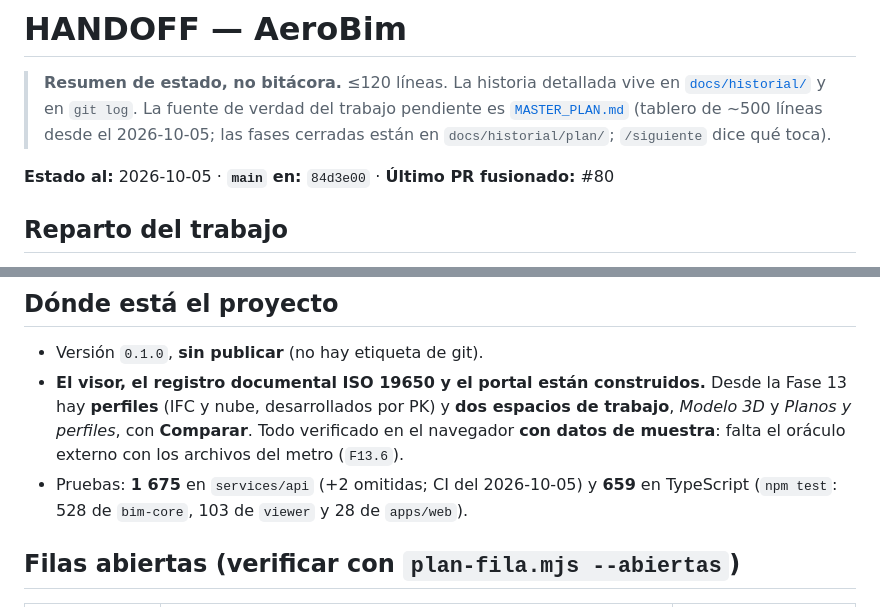
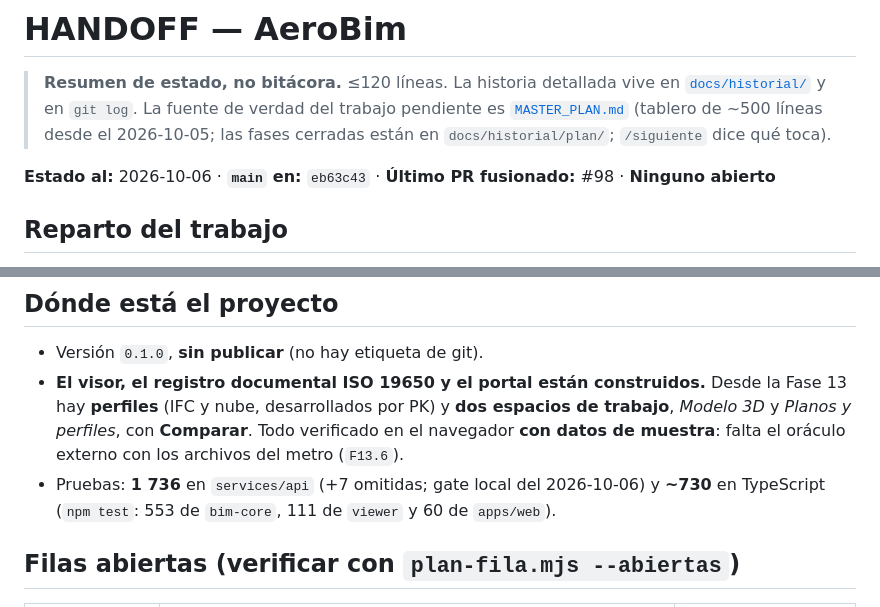
Before and after one commit to DovaCrii/AeroBim, a Markdown page: HANDOFF.md, 2 parts joined by grey strips. GitHub-like rendering.

```diff
--- a/HANDOFF.md
+++ b/HANDOFF.md
@@ -4,7 +4,7 @@
 > [`docs/historial/`](docs/historial/) y en `git log`. La fuente de verdad del trabajo pendiente es
 > [`MASTER_PLAN.md`](MASTER_PLAN.md) (tablero de ~500 líneas desde el 2026-10-05; las fases cerradas están en `docs/historial/plan/`; `/siguiente` dice qué toca).
 
-**Estado al:** 2026-10-05 · **`main` en:** `84d3e00` · **Último PR fusionado:** #80
+**Estado al:** 2026-10-06 · **`main` en:** `eb63c43` · **Último PR fusionado:** #98 · **Ninguno abierto**
 
 ## Reparto del trabajo
 
@@ -19,8 +19,8 @@
   **perfiles** (IFC y nube, desarrollados por PK) y **dos espacios de trabajo**, _Modelo 3D_ y _Planos
   y perfiles_, con **Comparar**. Todo verificado en el navegador **con datos de muestra**: falta el
   oráculo externo con los archivos del metro (`F13.6`).
-- Pruebas: **1 675** en `services/api` (+2 omitidas; CI del 2026-10-05) y **659** en TypeScript
-  (`npm test`: 528 de `bim-core`, 103 de `viewer` y 28 de `apps/web`).
+- Pruebas: **1 736** en `services/api` (+7 omitidas; gate local del 2026-10-06) y **~730** en
+  TypeScript (`npm test`: 553 de `bim-core`, 111 de `viewer` y 60 de `apps/web`).
 
 ## Filas abiertas (verificar con `plan-fila.mjs --abiertas`)
 
```
Also changed, not shown: other parts of HANDOFF.md (+20 -2 lines).
